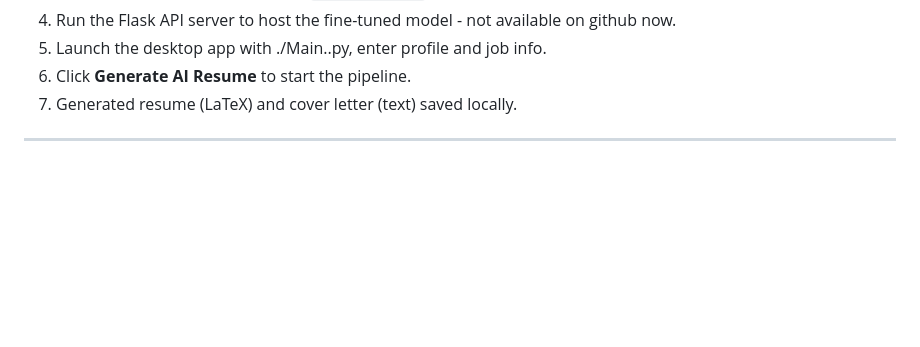
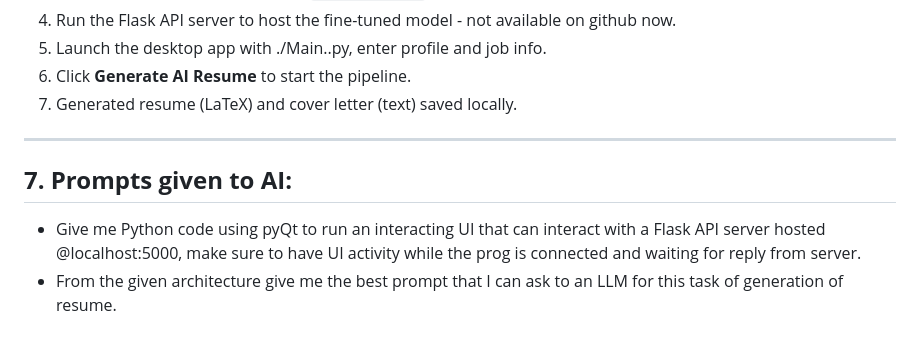
Before and after one commit to JaswanthPalla149/AI_Powered_Resume_Cover_Letter_Generator, a Markdown page: SDE.md, the part around the change. GitHub-like rendering; blank space fills up the shorter version.

Commit message:
Prompt changes

```diff
--- a/SDE.md
+++ b/SDE.md
@@ -113,3 +113,6 @@ text
 7. Generated resume (LaTeX) and cover letter (text) saved locally.
 
 ---
+## **7. Prompts given to AI:**
+* Give me Python code using pyQt to run an interacting UI that can interact with a Flask API server hosted @localhost:5000, make sure to have UI activity while the prog is connected and waiting for reply from server.
+* From the given architecture give me the best prompt that I can ask to an LLM for this task of generation of resume.
```
Also changed, not shown: DataScience.md (+6 -0 lines).
